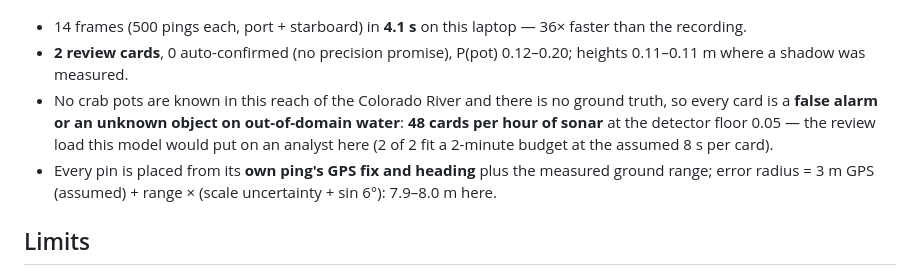
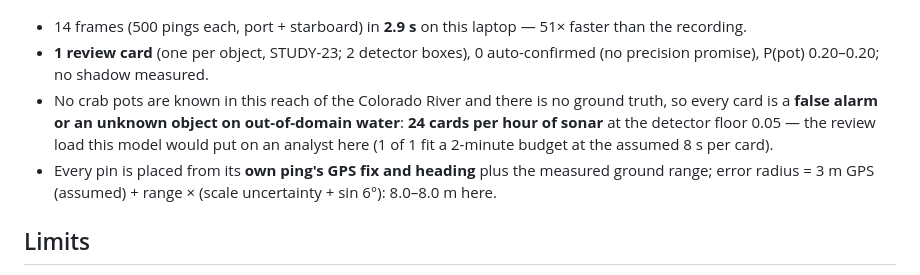
Before and after one commit to madhesh60/depth, a Markdown page: docs/reports/raw_recording.md, the part around the change. Drawn GitHub-style.

```diff
--- a/docs/reports/raw_recording.md
+++ b/docs/reports/raw_recording.md
@@ -37,10 +37,10 @@ First-estimate per-chunk values (cm / sample): 1.58, 2.09, 2.1, 2.19, 2.19, 2.19
 
 ![a real frame and the real track](../img/raw_recording.jpg)
 
-- 14 frames (500 pings each, port + starboard) in **4.1 s** on this laptop — 36× faster than the recording.
-- **2 review cards**, 0 auto-confirmed (no precision promise), P(pot) 0.12–0.20; heights 0.11–0.11 m where a shadow was measured.
-- No crab pots are known in this reach of the Colorado River and there is no ground truth, so every card is a **false alarm or an unknown object on out-of-domain water**: **48 cards per hour of sonar** at the detector floor 0.05 — the review load this model would put on an analyst here (2 of 2 fit a 2-minute budget at the assumed 8 s per card).
-- Every pin is placed from its **own ping's GPS fix and heading** plus the measured ground range; error radius = 3 m GPS (assumed) + range × (scale uncertainty + sin 6°): 7.9–8.0 m here.
+- 14 frames (500 pings each, port + starboard) in **2.9 s** on this laptop — 51× faster than the recording.
+- **1 review card** (one per object, STUDY-23; 2 detector boxes), 0 auto-confirmed (no precision promise), P(pot) 0.20–0.20; no shadow measured.
+- No crab pots are known in this reach of the Colorado River and there is no ground truth, so every card is a **false alarm or an unknown object on out-of-domain water**: **24 cards per hour of sonar** at the detector floor 0.05 — the review load this model would put on an analyst here (1 of 1 fit a 2-minute budget at the assumed 8 s per card).
+- Every pin is placed from its **own ping's GPS fix and heading** plus the measured ground range; error radius = 3 m GPS (assumed) + range × (scale uncertainty + sin 6°): 8.0–8.0 m here.
 
 ## Limits
 
```
Also changed, not shown: docs/reports/causal_trace.md (+12 -12 lines), docs/reports/opencv_counterfactual.md (+11 -11 lines), docs/img/raw_recording.jpg, 1 other file.
